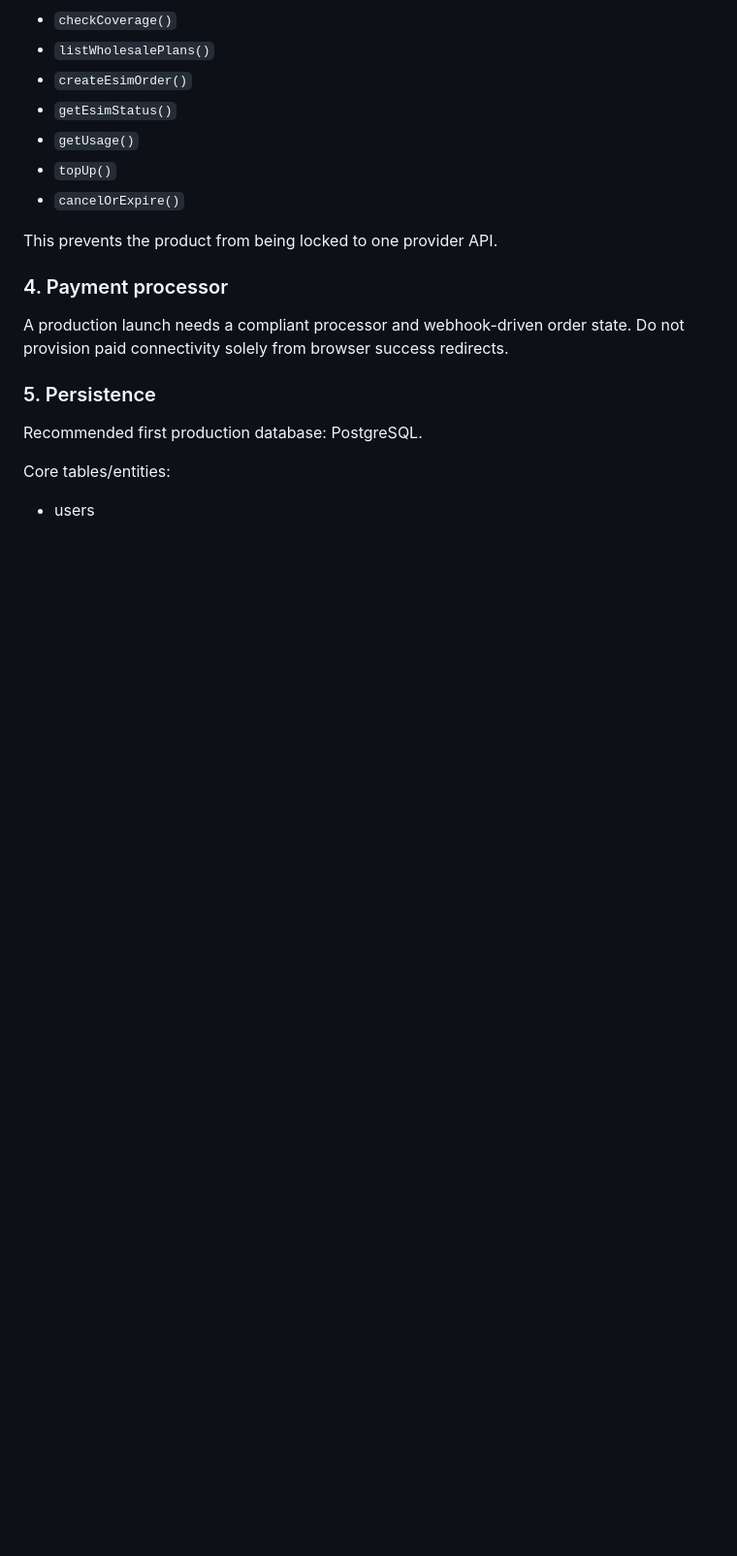
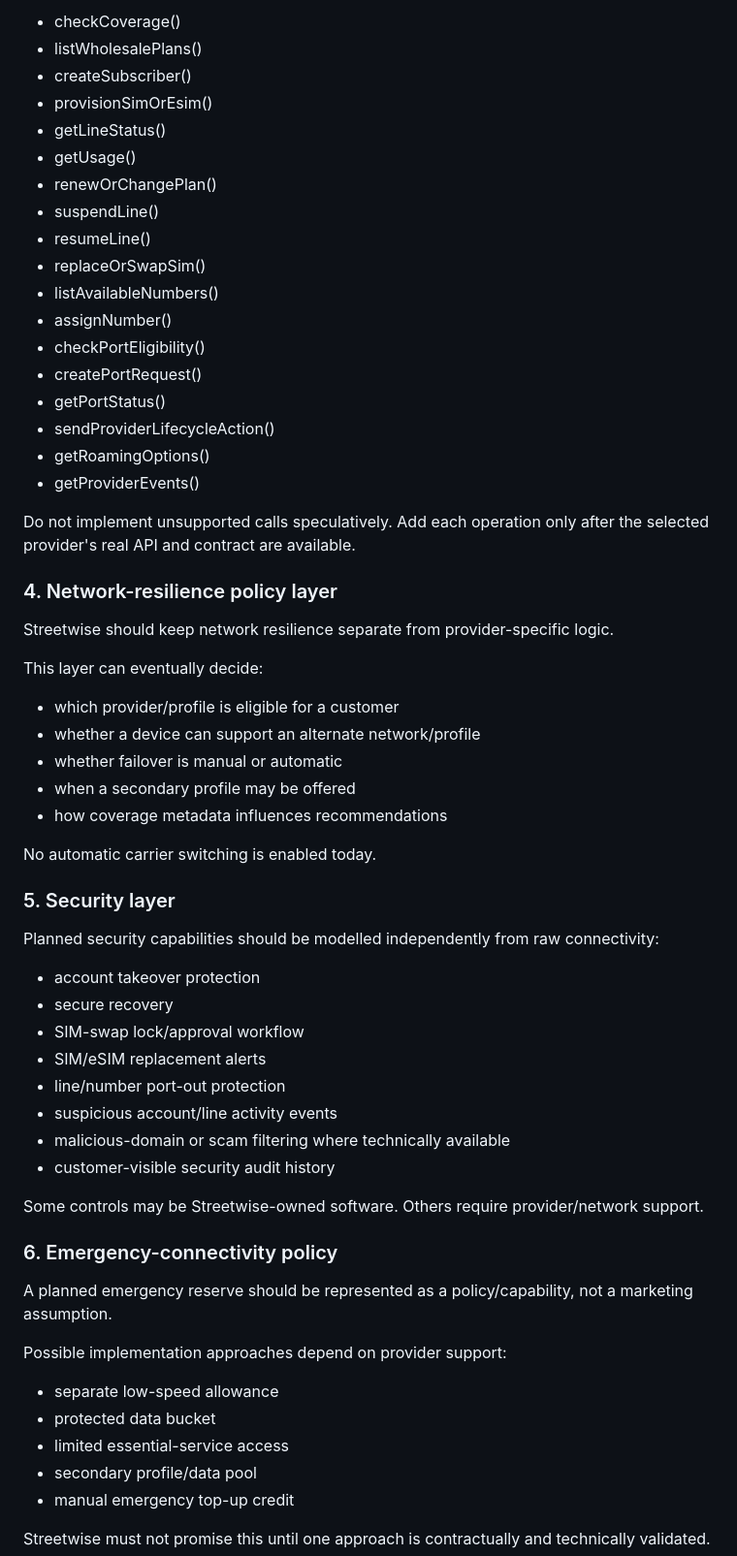
Before and after one commit to Galaxys22702/streetwise-connection-, a Markdown page: docs/ARCHITECTURE.md, the part around one of its changes. Shown at 97% size. GitHub-like rendering; blank space fills up the shorter version.

Commit message:
Expand architecture for full cellular MVNO roadmap

```diff
--- a/docs/ARCHITECTURE.md
+++ b/docs/ARCHITECTURE.md
@@ -38,22 +54,65 @@ The rest of the application should call a stable internal interface such as:
 
-- `checkCoverage()`
-- `listWholesalePlans()`
-- `createEsimOrder()`
-- `getEsimStatus()`
-- `getUsage()`
-- `topUp()`
-- `cancelOrExpire()`
+- checkCoverage()
+- listWholesalePlans()
+- createSubscriber()
+- provisionSimOrEsim()
+- getLineStatus()
+- getUsage()
+- renewOrChangePlan()
+- suspendLine()
+- resumeLine()
+- replaceOrSwapSim()
+- listAvailableNumbers()
+- assignNumber()
+- checkPortEligibility()
+- createPortRequest()
+- getPortStatus()
+- sendProviderLifecycleAction()
+- getRoamingOptions()
+- getProviderEvents()
 
-This prevents the product from being locked to one provider API.
+Do not implement unsupported calls speculatively. Add each operation only after the selected provider's real API and contract are available.
 
-### 4. Payment processor
+### 4. Network-resilience policy layer
 
-A production launch needs a compliant processor and webhook-driven order state. Do not provision paid connectivity solely from browser success redirects.
+Streetwise should keep network resilience separate from provider-specific logic.
 
-### 5. Persistence
+This layer can eventually decide:
 
-Recommended first production database: PostgreSQL.
+- which provider/profile is eligible for a customer
+- whether a device can support an alternate network/profile
+- whether failover is manual or automatic
+- when a secondary profile may be offered
+- how coverage metadata influences recommendations
 
-Core tables/entities:
+No automatic carrier switching is enabled today.
 
-- users
+### 5. Security layer
+
+Planned security capabilities should be modelled independently from raw connectivity:
+
+- account takeover protection
+- secure recovery
+- SIM-swap lock/approval workflow
+- SIM/eSIM replacement alerts
+- line/number port-out protection
+- suspicious account/line activity events
+- malicious-domain or scam filtering where technically available
+- customer-visible security audit history
+
+Some controls may be Streetwise-owned software. Others require provider/network support.
+
+### 6. Emergency-connectivity policy
+
+A planned emergency reserve should be represented as a policy/capability, not a marketing assumption.
+
+Possible implementation approaches depend on provider support:
+
+- separate low-speed allowance
+- protected data bucket
+- limited essential-service access
+- secondary profile/data pool
+- manual emergency top-up credit
+
+Streetwise must not promise this until one approach is contractually and technically validated.
+
```
Also changed, not shown: other parts of docs/ARCHITECTURE.md (+107 -50 lines).
